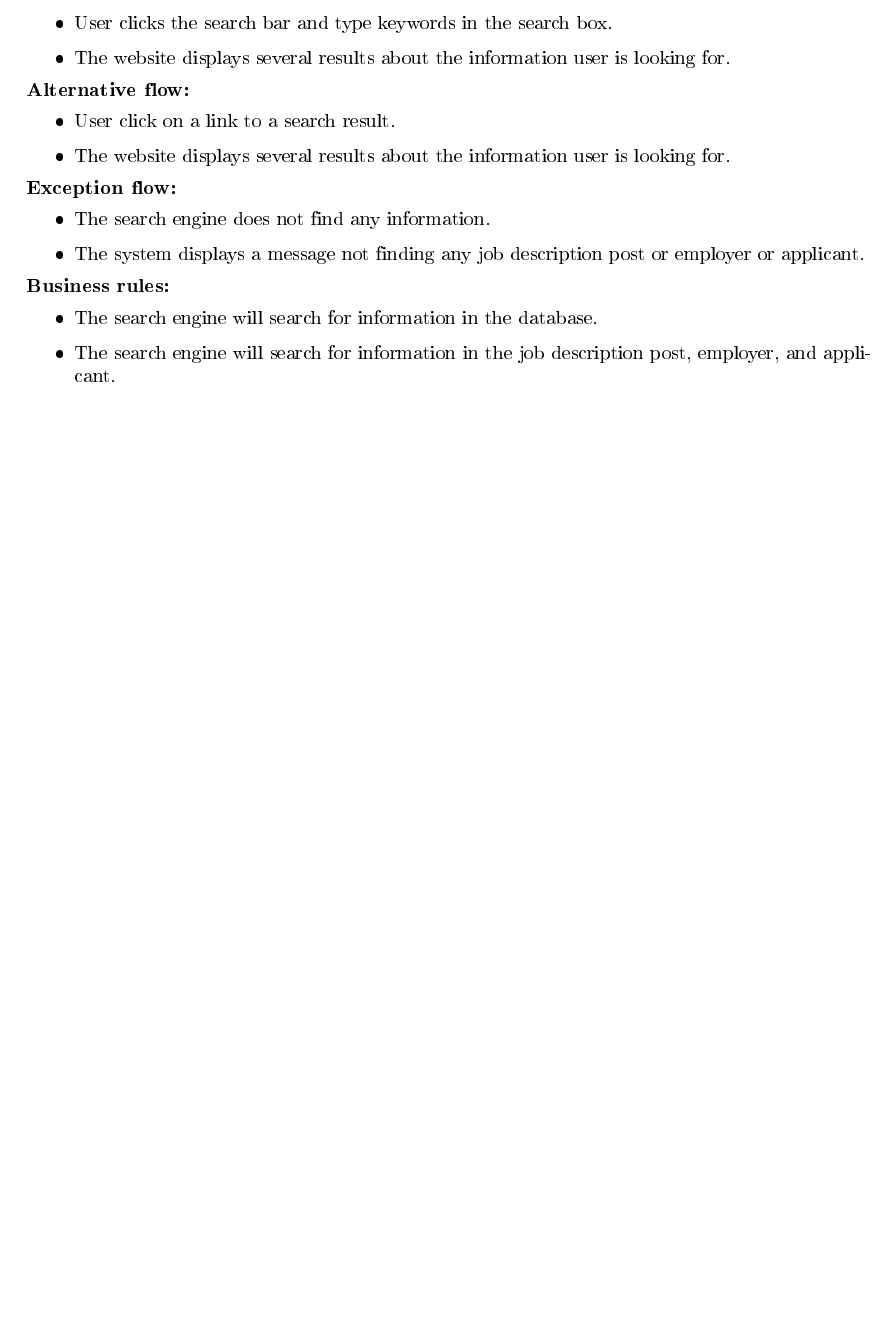
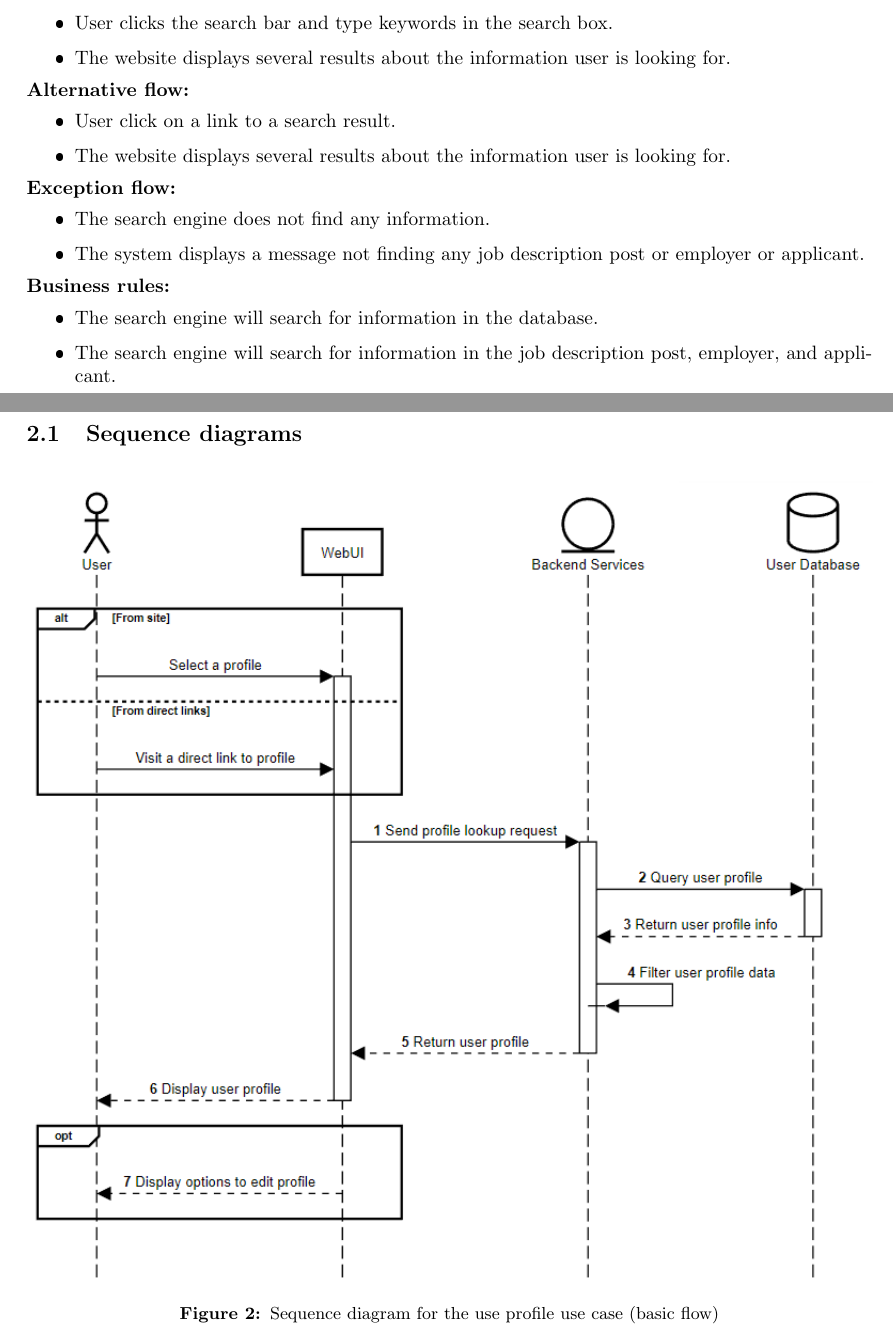
Before and after one commit to hvn2706/OOAD_2022, a LaTeX document (main.tex): part of page 14 of 15 before the commit and two parts of pages 14 and 15 of 30 after it, the two joined at a grey line, cut so that both start at the same text, the shorter picture padded with empty space. The pictures show the PDF file main.pdf that the author committed with the source.

Commit message:
add sequence diagrams

```diff
--- a/main.tex
+++ b/main.tex
@@ -798,4 +797,26 @@
             \item The search engine will search for information in the database.
             \item The search engine will search for information in the job description post, employer, and applicant.
         \end{itemize}
-\section{}
+\section{Use-case realisations}
+    \subsection{Sequence diagrams}
+
+    \begin{figure}[ht]
+        \centering
+        \includegraphics[width=1.0\textwidth]{view_profile.png}
+        \caption{Sequence diagram for the use profile use case (basic flow)}
+        \label{fig:fig2}
+    \end{figure}
+
+    \begin{figure}[ht]
+        \centering
+        \includegraphics[width=1.0\textwidth]{view_profile (exception).png}
+        \caption{Sequence diagram for the use profile use case (exception flow)}
+        \label{fig:fig3}
+    \end{figure}
+
+    \begin{figure}[ht]
+        \centering
+        \includegraphics[width=1.0\textwidth]{create_account.png}
+        \caption{Sequence diagram for the create account use case (basic flow)}
+        \label{fig:fig4}
+    \end{figure}
@@ -801,0 +838,6 @@
+    \begin{figure}[ht]
+        \centering
+        \includegraphics[width=1.0\textwidth]{login.png}
+        \caption{Sequence diagram for the login use case (basic flow)}
+        \label{fig:fig7}
+    \end{figure}
@@ -801,0 +859,6 @@
+    \begin{figure}[ht]
+        \centering
+        \includegraphics[width=1.0\textwidth]{update_profile.png}
+        \caption{Sequence diagram for the update profile use case}
+        \label{fig:fig10}
+    \end{figure}
@@ -801,0 +908,6 @@
+    \begin{figure}[ht]
+        \centering
+        \includegraphics[width=1.0\textwidth]{delete_account.png}
+        \caption{Sequence diagram for the delete account use case (basic flow)}
+        \label{fig:fig17}
+    \end{figure}
@@ -802,2 +929,8 @@
+    \begin{figure}[ht]
+        \centering
+        \includegraphics[width=1.0\textwidth]{Searching tool.png}
+        \caption{Sequence diagram for the search engine use case}
+        \label{fig:fig20}
+    \end{figure}
 
 \end{document}
```
Also changed, not shown: imgs/Delete job description post.png (added), imgs/Edit job description post.png (added), imgs/Searching tool.png (added), imgs/View job description .png (added), imgs/apply for a job.png (added), imgs/create_account (unconfirmed email).png (added), imgs/create_account.png (added), imgs/create_account_(user exist).png (added), imgs/delete_account (admin).png (added), imgs/delete_account (exception).png (added), imgs/delete_account.png (added), imgs/interact_jd.png (added), imgs/login (alternative).png (added), imgs/login (exception).png (added), 7 more files.
